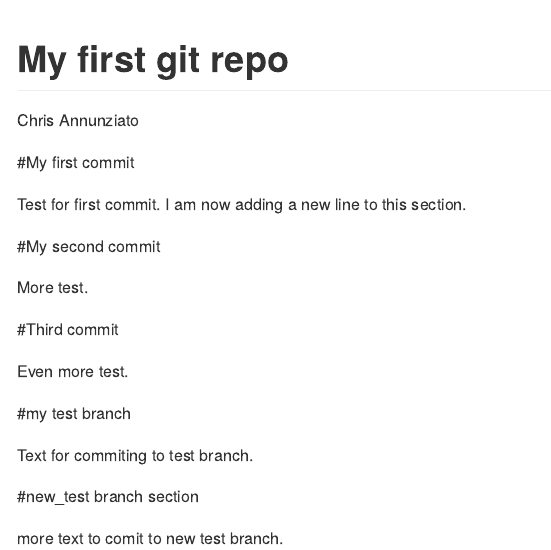
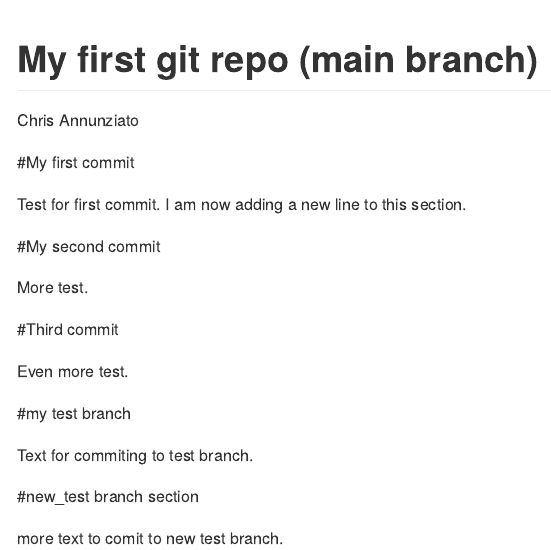
Before and after one commit to cannun2/Data550-repo, an R Markdown document (README.Rmd): the page in a window 1100 px wide, from its top. Rendered offline with R 4.5, knitr and Pandoc, with nearby package versions.

Commit message:
changed title for main) q

```diff
--- a/README.Rmd
+++ b/README.Rmd
@@ -1,5 +1,5 @@
 ---
-title: My first git repo
+title: My first git repo (main branch)
 author: Chris Annunziato
 output: github_document
 ---
```
